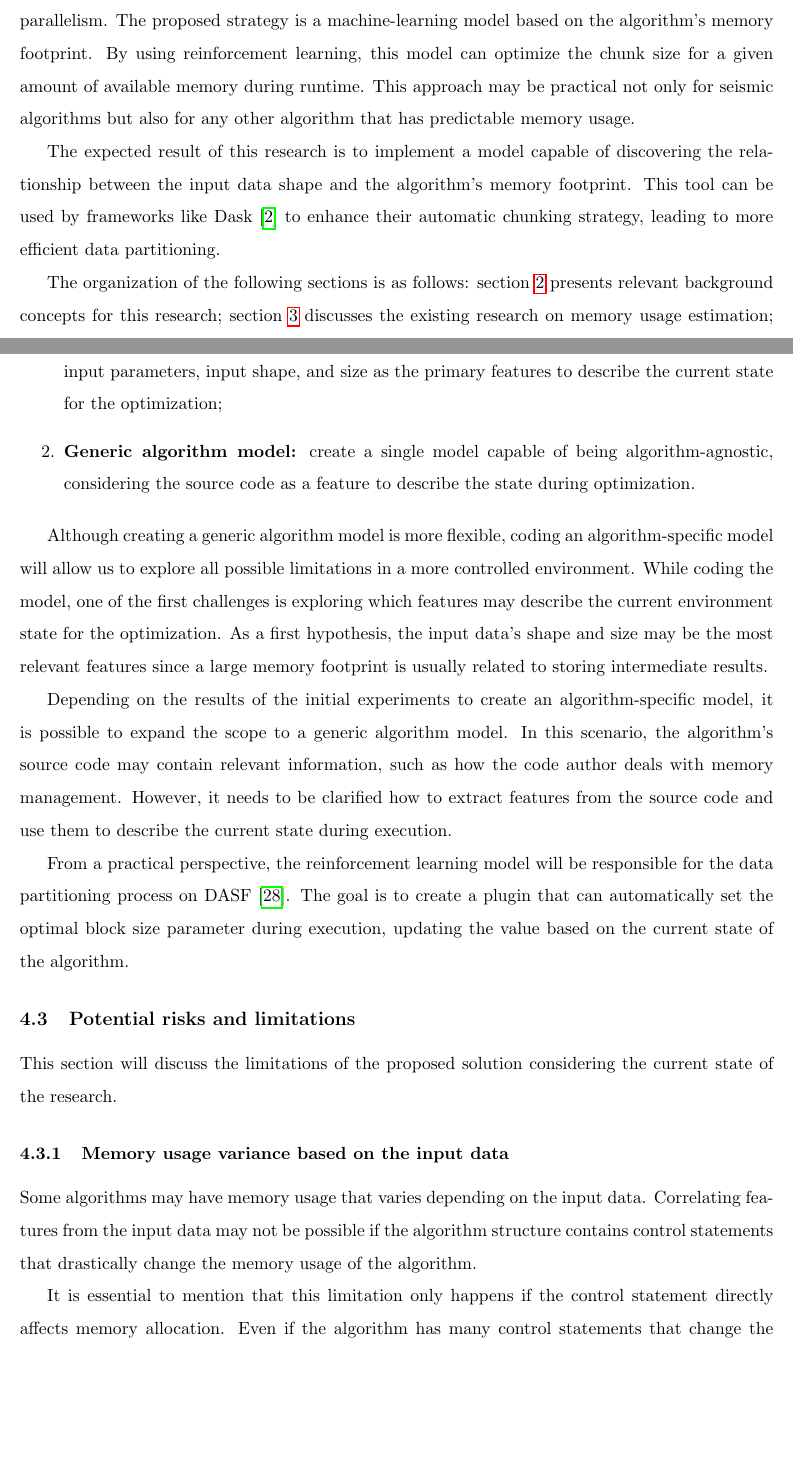
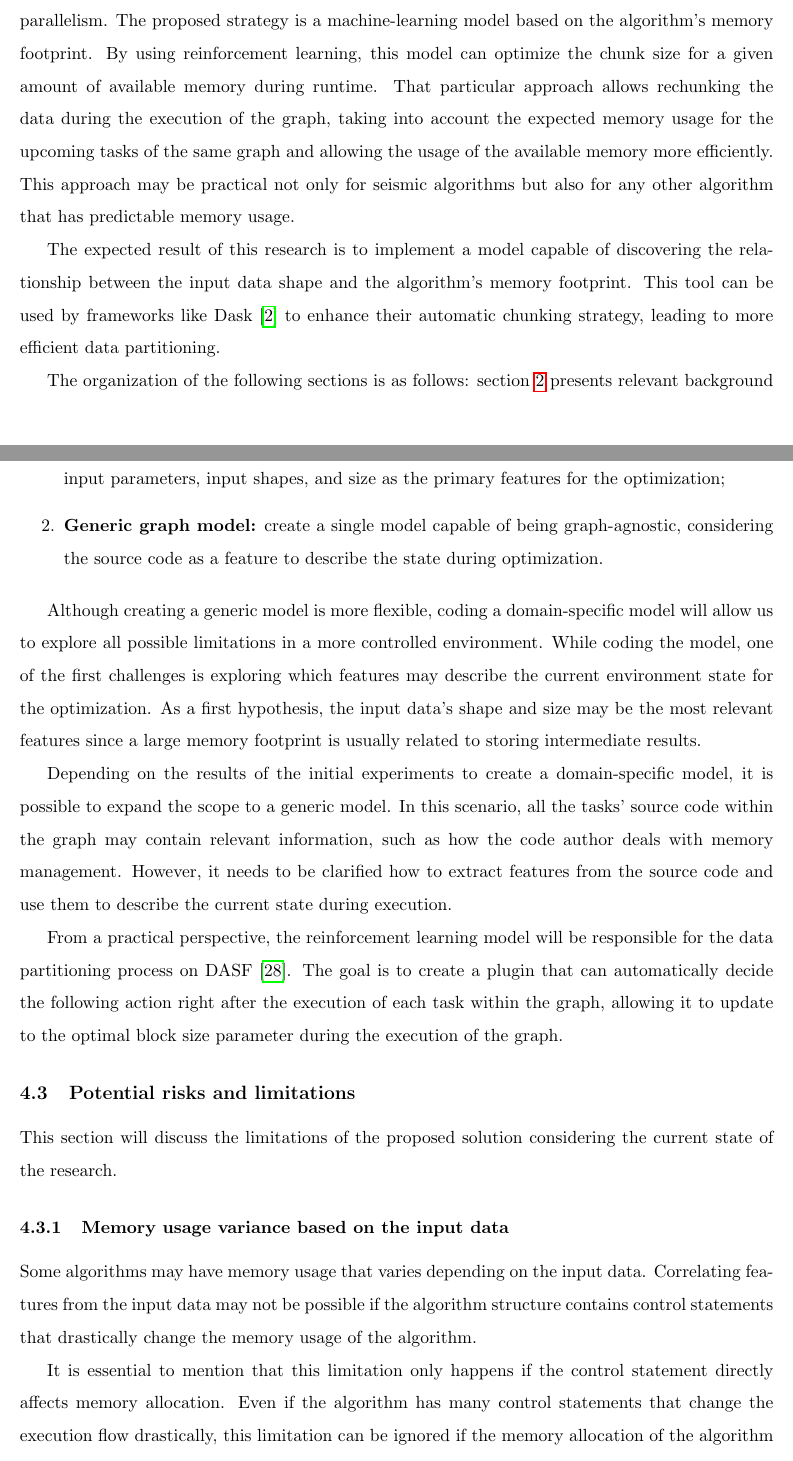
Before and after one commit to delucca-archive/dwsr-eqm, a LaTeX document (main.tex, which reads chapters/1-introduction.tex, chapters/4.2-proposed-solution.tex): two parts of pages 4 and 18 of 27, joined at a grey line, cut so that both start at the same text, the shorter picture padded with empty space. Compiled offline with pdfLaTeX.

Commit message:
fix: graph

```diff
--- a/chapters/1-introduction.tex
+++ b/chapters/1-introduction.tex
@@ -18,6 +18,7 @@ Although some \ac{HPC} algorithms usually rely on a scheduler to orchestrate the
 This research proposal suggests the creation of an efficient data partitioning strategy for data parallelism.
 The proposed strategy is a machine-learning model based on the algorithm's memory footprint.
 By using reinforcement learning, this model can optimize the chunk size for a given amount of available memory during runtime.
+That particular approach allows rechunking the data during the execution of the graph, taking into account the expected memory usage for the upcoming tasks of the same graph and allowing the usage of the available memory more efficiently.
 This approach may be practical not only for seismic algorithms but also for any other algorithm that has predictable memory usage.
 
 The expected result of this research is to implement a model capable of discovering the relationship between the input data shape and the algorithm's memory footprint.
--- a/chapters/4.2-proposed-solution.tex
+++ b/chapters/4.2-proposed-solution.tex
@@ -8,17 +8,17 @@ This research plans to create a reinforcement learning model that can optimize t
 There are two different ways to implement the proposed solution:
 
 \begin{enumerate}
-  \item \textbf{Algorithm-specific model:} create a separate model for each algorithm, considering its input parameters, input shape, and size as the primary features to describe the current state for the optimization;
-  \item \textbf{Generic algorithm model:} create a single model capable of being algorithm-agnostic, considering the source code as a feature to describe the state during optimization.
+  \item \textbf{Domain-specific model:} create a separate model for our domain, considering common input parameters, input shapes, and size as the primary features for the optimization;
+  \item \textbf{Generic graph model:} create a single model capable of being graph-agnostic, considering the source code as a feature to describe the state during optimization.
 \end{enumerate}
 
-Although creating a generic algorithm model is more flexible, coding an algorithm-specific model will allow us to explore all possible limitations in a more controlled environment.
+Although creating a generic model is more flexible, coding a domain-specific model will allow us to explore all possible limitations in a more controlled environment.
 While coding the model, one of the first challenges is exploring which features may describe the current environment state for the optimization.
 As a first hypothesis, the input data's shape and size may be the most relevant features since a large memory footprint is usually related to storing intermediate results.
 
-Depending on the results of the initial experiments to create an algorithm-specific model, it is possible to expand the scope to a generic algorithm model.
-In this scenario, the algorithm's source code may contain relevant information, such as how the code author deals with memory management.
+Depending on the results of the initial experiments to create a domain-specific model, it is possible to expand the scope to a generic model.
+In this scenario, all the tasks' source code within the graph may contain relevant information, such as how the code author deals with memory management.
 However, it needs to be clarified how to extract features from the source code and use them to describe the current state during execution.
 
 From a practical perspective, the reinforcement learning model will be responsible for the data partitioning process on \ac{DASF}~\cite{dasf}.
-The goal is to create a plugin that can automatically set the optimal block size parameter during execution, updating the value based on the current state of the algorithm.
+The goal is to create a plugin that can automatically decide the following action right after the execution of each task within the graph, allowing it to update to the optimal block size parameter during the execution of the graph.
```
Also changed, not shown: chapters/0-abstract.tex (+1 -1 lines), chapters/4-research-proposal.tex (+3 -3 lines), chapters/4.1-problem-statement.tex (+3 -3 lines), chapters/4.3-potential-risks-and-limitations.tex (+2 -2 lines), main.pdf, chapters/4.2-proposed-solution.tex (2 more changed lines).
